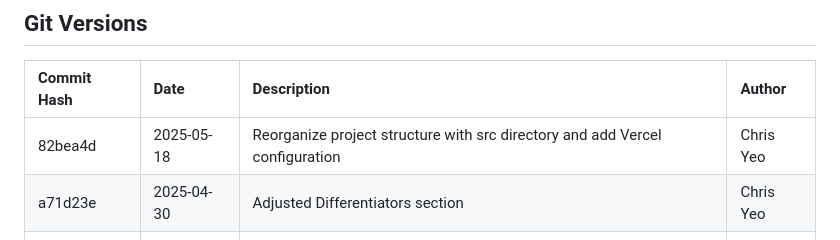
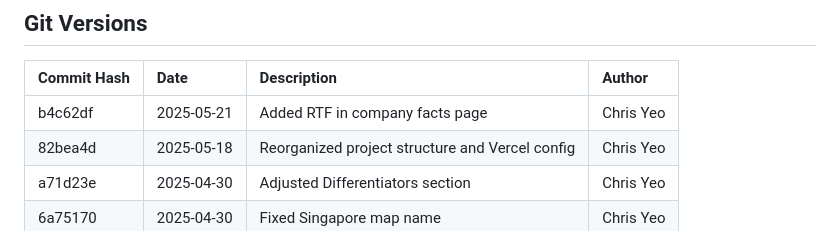
Before and after one commit to christopheryeo/sentient-intro, a Markdown page: README.md, the part around the change. GitHub-like rendering.

Commit message:
Update README: Shorten commit description for better table formatting

```diff
--- a/README.md
+++ b/README.md
@@ -34,7 +34,8 @@ Open `src/index.html` in your browser to view the introduction site. You can cus
 
 | Commit Hash | Date       | Description                                                        | Author    |
 |:------------|:-----------|:-------------------------------------------------------------------|:----------|
-| 82bea4d     | 2025-05-18 | Reorganize project structure with src directory and add Vercel configuration | Chris Yeo |
+| b4c62df     | 2025-05-21 | Added RTF in company facts page                                    | Chris Yeo |
+| 82bea4d     | 2025-05-18 | Reorganized project structure and Vercel config | Chris Yeo |
 | a71d23e     | 2025-04-30 | Adjusted Differentiators section                                   | Chris Yeo |
 | 6a75170     | 2025-04-30 | Fixed Singapore map name                                           | Chris Yeo |
 | bd07837     | 2025-04-30 | Final Version 1.0 of Sentient-intro                                | Chris Yeo |
```
